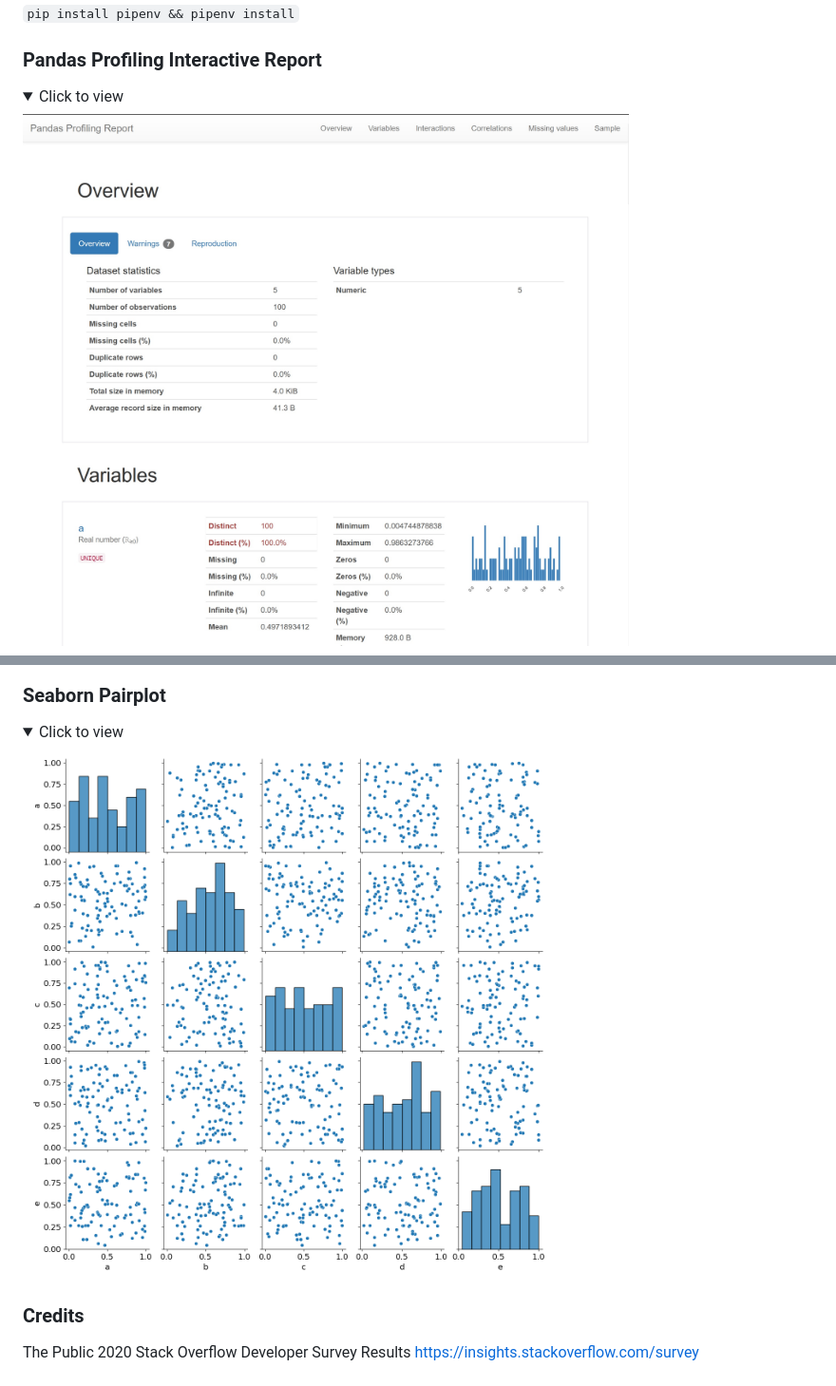
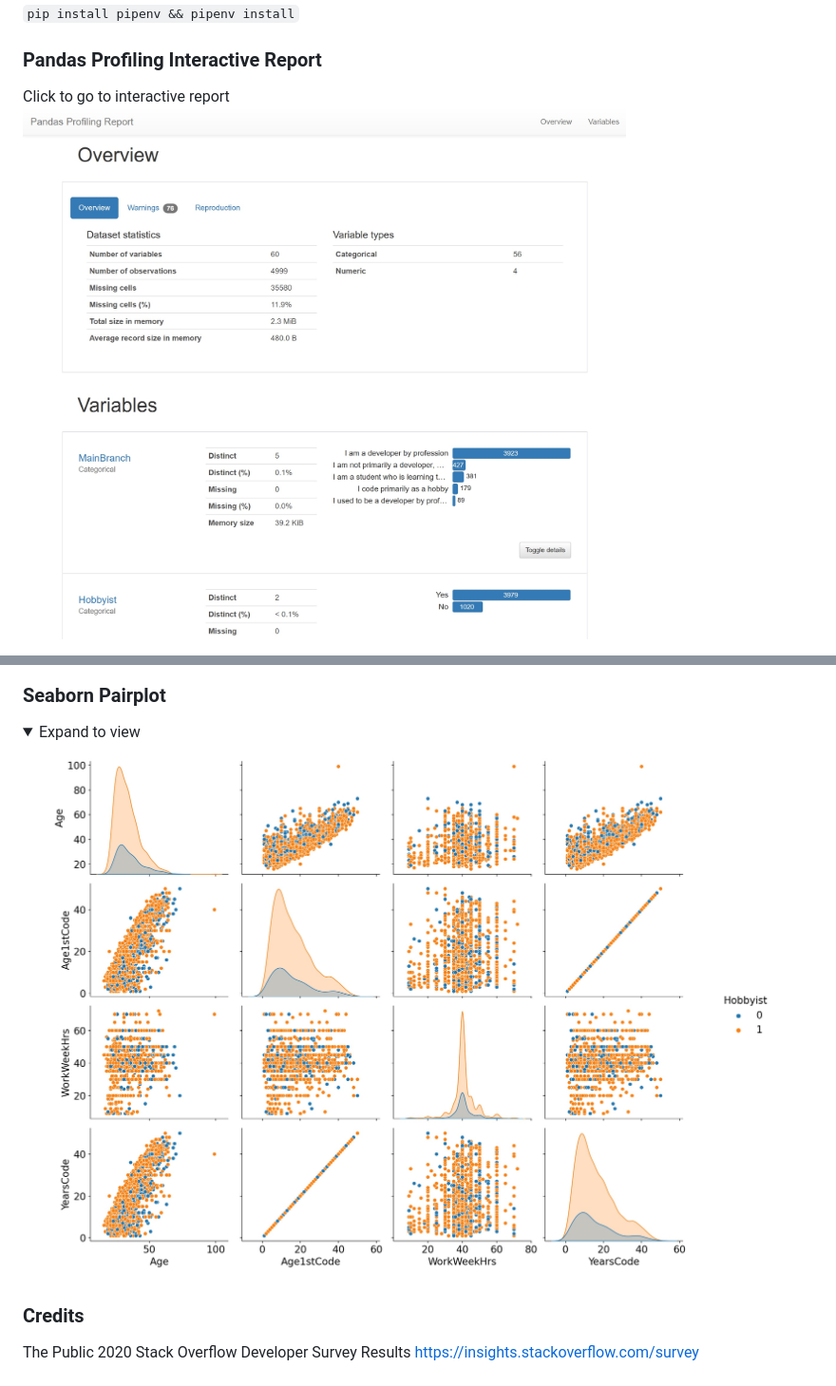
Before and after one commit to sv-v5/survey-stackoverflow, a Markdown page: README.md, 2 parts joined by grey strips. Shown: that part at 95% size. Drawn GitHub-style; pictures changed too: images/pairplot.jpg (added), images/pairplot.png (deleted), images/pandas-profile-report.jpg; folded sections open.

Commit message:
work through data for pairplot and update images

```diff
--- a/README.md
+++ b/README.md
@@ -7,7 +7,5 @@ Explore a survey dataset with python tools
 
 
 ### Pandas Profiling Interactive Report
-<details>
-<summary>Click to view</summary>
-
+Click to go to interactive report
 [![Pandas Profile Report](images/pandas-profile-report.jpg)](https://sv-v5.github.io/survey-stackoverflow/)
@@ -16,9 +13,9 @@ Explore a survey dataset with python tools
 
 ### Seaborn Pairplot
 <details>
-<summary>Click to view</summary>
+<summary>Expand to view</summary>
 
-![Seaborn pairplot](images/pairplot.png)
+![Seaborn pairplot](images/pairplot.jpg)
 </details>
 
 
```
Also changed, not shown: other parts of README.md (+0 -1 lines), 2 other files.
